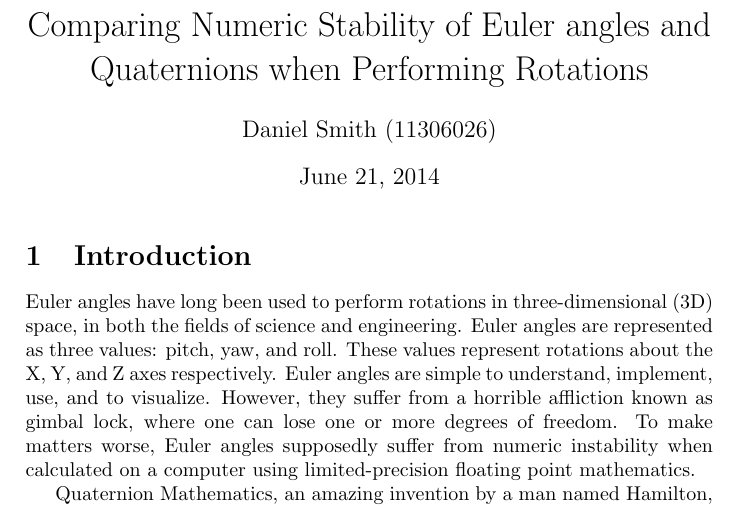
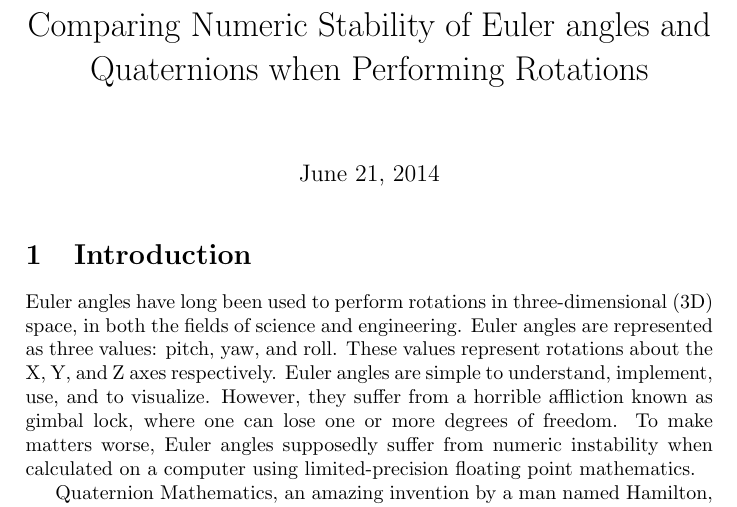
Before and after one commit to danini-the-panini/euler-vs-hamilton, a LaTeX document (report/main.tex): part of page 1 of 2, cut so that both start at the same text. Compiled offline with pdfLaTeX.

Commit message:
Removed authors for blind review.

```diff
--- a/report/main.tex
+++ b/report/main.tex
@@ -10,8 +10,7 @@
 \usepackage{pgfplotstable}
 
 \title{Comparing Numeric Stability of Euler angles and Quaternions when Performing Rotations}
-
-\author{Daniel Smith (11306026)}
+\author{}
 
 \date{\today}
 
```
